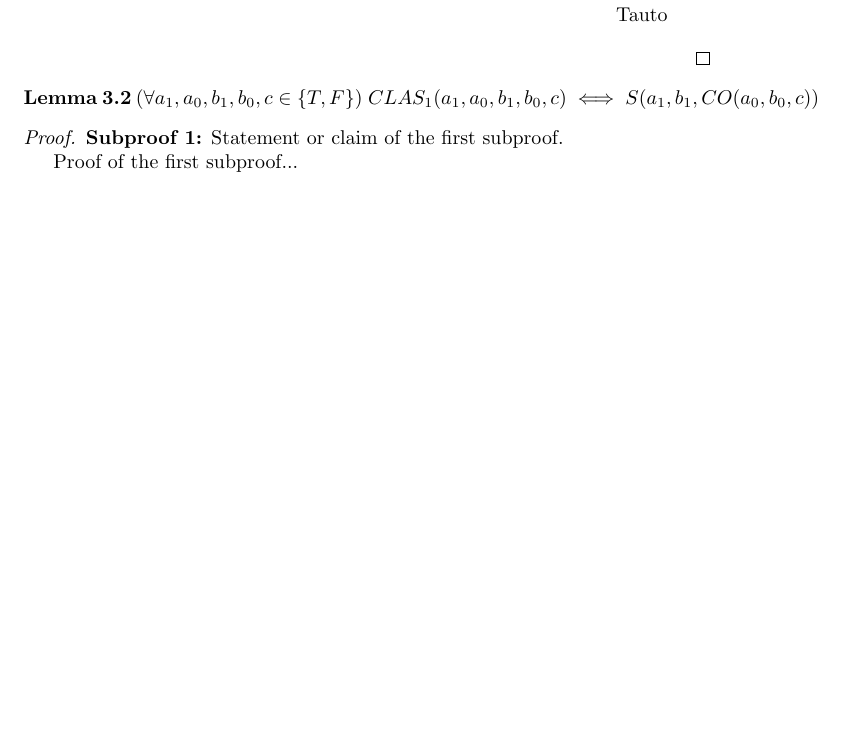
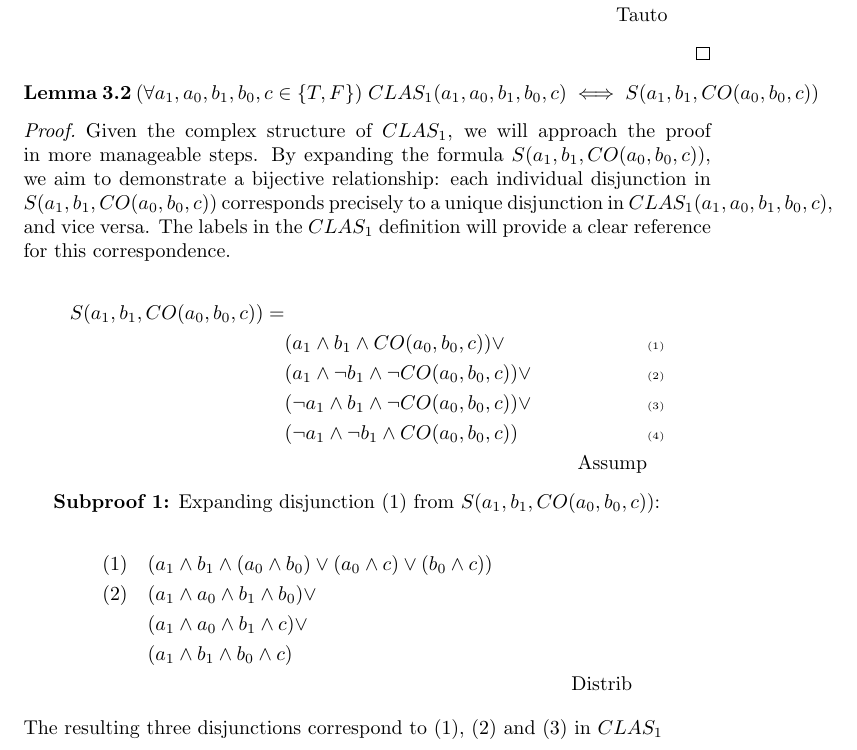
Before and after one commit to mj-z-ali/Lambda32, a LaTeX paper (cla_adder.tex): part of page 4 of 4 before the commit and part of page 4 of 5 after it, cut so that both start at the same text, the shorter picture padded with empty space. Compiled offline with pdfLaTeX.

Commit message:
Completed subproof 1 for CLAS_1 Lemma

```diff
--- a/cla_adder.tex
+++ b/cla_adder.tex
@@ -124,10 +124,27 @@ Carry-look-ahead adders reduce the delays inherent in traditional carry-ripple c
 
 \begin{proof}
 
+	Given the complex structure of $CLAS_1$, we will approach the proof in more manageable steps. By expanding the formula $ S(a_1, b_1, CO(a_0, b_0, c)) $, we aim to demonstrate a bijective relationship: each individual disjunction in  $ S(a_1, b_1, CO(a_0, b_0, c)) $ corresponds precisely to a unique disjunction in $ CLAS_1(a_1, a_0, b_1, b_0, c) $, and vice versa. The labels in the $ CLAS_1 $ definition will provide a clear reference for this correspondence.
 
-	\textbf{Subproof 1:} Statement or claim of the first subproof.
+	\begin{align*}
+		S(a_1, b_1, CO(a_0, b_0, c)) = \\
+		& (a_1 \land b_1 \land CO(a_0, b_0, c)) \lor && \text{\tiny (1)} \\
+		& (a_1 \land \lnot b_1 \land \lnot CO(a_0, b_0, c)) \lor && \text{\tiny (2)} \\
+		& (\lnot a_1 \land b_1 \land \lnot CO(a_0, b_0, c)) \lor && \text{\tiny (3)} \\
+		& (\lnot a_1 \land \lnot b_1 \land CO(a_0, b_0, c))  && \text{\tiny (4)} \\
+		&& \text{Assump}
+	\end{align*}
 
-	Proof of the first subproof...
+	\textbf{Subproof 1:}  Expanding disjunction (1)  from $S(a_1, b_1, CO(a_0, b_0, c))$:
+
+	\begin{align*}
+		(1)  & \quad (a_1 \land b_1 \land (a_0 \land b_0) \lor (a_0 \land c) \lor (b_0 \land c) ) \\
+		(2)  & \quad  (a_1 \land a_0 \land b_1   \land b_0) \lor \\
+			   & \quad (a_1 \land a_0 \land b_1   \land c) \lor \\
+			   & \quad (a_1 \land b_1  \land b_0 \land c)  \\
+			   && \text{Distrib} \\
+			   \intertext{The resulting three  disjunctions correspond to (1), (2) and (3) in $CLAS_1$}
+	\end{align*}
 
 	\textbf{Subproof 2:} Statement or claim of the second subproof.
 
```
